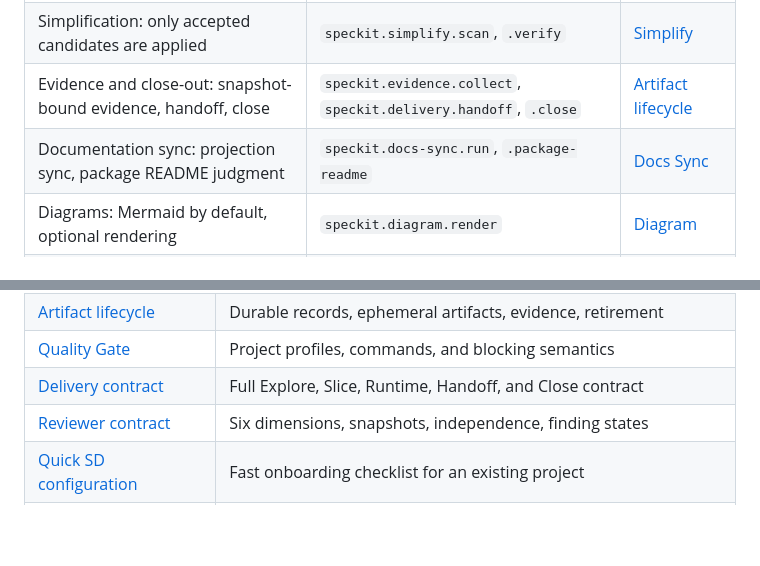
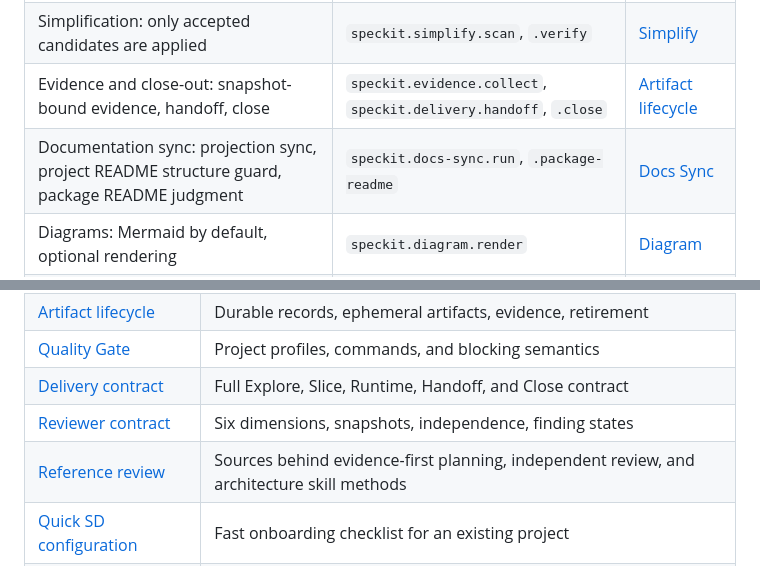
Before and after one commit to YanZhiwei/speckit-delivery, a Markdown page: README.en.md, 2 parts joined by grey strips. GitHub-like rendering; blank space fills up the shorter version.

Commit message:
docs(readme): sync capability map and documentation index (#26)

```diff
--- a/README.en.md
+++ b/README.en.md
@@ -52,7 +52,7 @@ It builds on Spec Kit's Extension, Workflow, and Bundle mechanisms. It **does no
 | Code review and repair: guarded review, convergence, repair | `speckit.review.run`, `speckit.delivery.review-fix` | [Reviewer contract](extensions/review/templates/reviewer.md) |
 | Simplification: only accepted candidates are applied | `speckit.simplify.scan`, `.verify` | [Simplify](extensions/simplify/README.md) |
 | Evidence and close-out: snapshot-bound evidence, handoff, close | `speckit.evidence.collect`, `speckit.delivery.handoff`, `.close` | [Artifact lifecycle](LIFECYCLE.md) |
-| Documentation sync: projection sync, package README judgment | `speckit.docs-sync.run`, `.package-readme` | [Docs Sync](extensions/docs-sync/README.md) |
+| Documentation sync: projection sync, project README structure guard, package README judgment | `speckit.docs-sync.run`, `.package-readme` | [Docs Sync](extensions/docs-sync/README.md) |
 | Diagrams: Mermaid by default, optional rendering | `speckit.diagram.render` | [Diagram](extensions/diagram/README.md) |
 | Defect handling: assessment, fix, regression | `speckit.bug.assess`, `.fix`, `.test` | [Spec Kit](https://github.com/github/spec-kit) |
 
@@ -193,6 +193,7 @@ Releasing is two steps: run **Prepare release PR** to stamp versions and catalog
 | [Quality Gate](QUALITY-GATE.md) | Project profiles, commands, and blocking semantics |
 | [Delivery contract](extensions/delivery/README.md) | Full Explore, Slice, Runtime, Handoff, and Close contract |
 | [Reviewer contract](extensions/review/templates/reviewer.md) | Six dimensions, snapshots, independence, finding states |
+| [Reference review](REFERENCE-REVIEW.md) | Sources behind evidence-first planning, independent review, and architecture skill methods |
 | [Quick SD configuration](QUICK-CONFIGURATION.md) | Fast onboarding checklist for an existing project |
 | [Distribution](DISTRIBUTION.md) | Catalogs, packaging, release, README contract, clean-install verification |
 | [Changelog](CHANGELOG.md) | Released changes and upgrade notes |
```
Also changed, not shown: README.md (+2 -1 lines).
